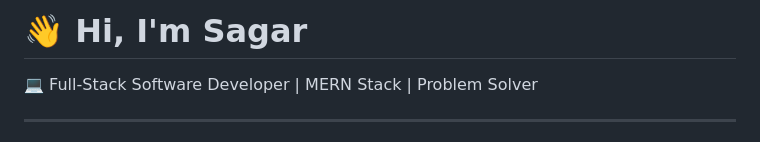
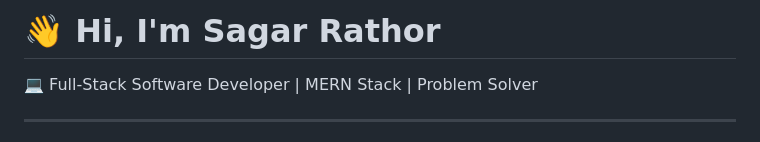
Before and after one commit to SagarWebDeveloper/SagarWebDeveloper, a Markdown page: README.md, the part around the change. Drawn GitHub-style.

```diff
--- a/README.md
+++ b/README.md
@@ -1,4 +1,4 @@
-# 👋 Hi, I'm Sagar
+# 👋 Hi, I'm Sagar Rathor
 
 💻 Full-Stack Software Developer | MERN Stack | Problem Solver
 
```
